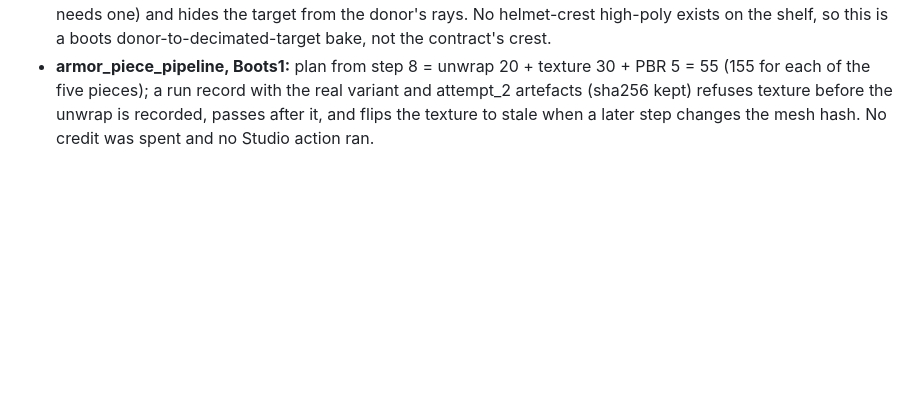
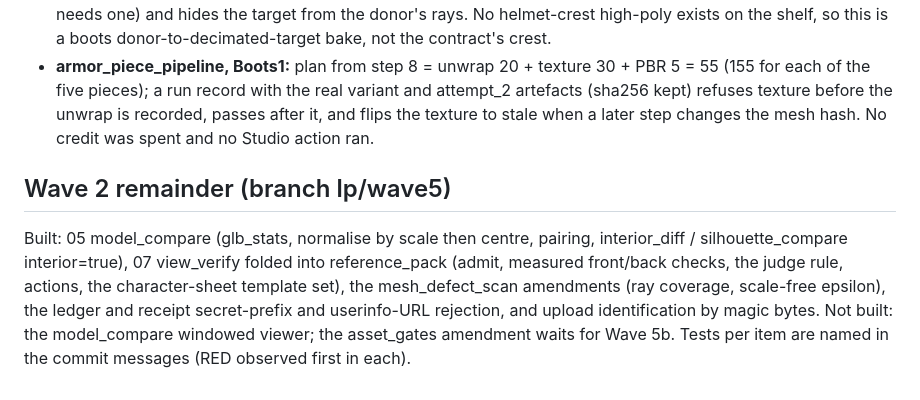
Before and after one commit to Keigyoku/lampway, a Markdown page: docs/reports/wave2.md, the part around the change. Rendered like a GitHub page; blank space fills up the shorter version.

```diff
--- a/docs/reports/wave2.md
+++ b/docs/reports/wave2.md
@@ -35,3 +35,7 @@ Tests at the head: client `tests/lampway_tools` 469 passed, 11 skipped (real bin
 - **parts_critique, chest transfer r1:** the pre-pass flags exactly the 90 islands transfer_parts marked (same ids), 16 part rows (two absent roundels, small tassets and flaps); `weak=1.0` flags 270.
 - **bake_maps, Boots1 attempt_2 (27 753 faces) onto a 20 % decimation (8 256 faces) with the algorithmic Smart UV:** the planner refused the unwrap's 0.9 % UV overlap (and the overlap check now measures at the bake size, not 256 px, which had over-counted dense layouts); with allow_overlap the normal bake had 0 % black texels (mean 127/128/240); AO at the default cage had 64.5 % black texels with the "cage too small" hint, and 9.5 % after raising cage 0.08 / ray 0.16 as the hint says. The worker also gives the scene a world (AO needs one) and hides the target from the donor's rays. No helmet-crest high-poly exists on the shelf, so this is a boots donor-to-decimated-target bake, not the contract's crest.
 - **armor_piece_pipeline, Boots1:** plan from step 8 = unwrap 20 + texture 30 + PBR 5 = 55 (155 for each of the five pieces); a run record with the real variant and attempt_2 artefacts (sha256 kept) refuses texture before the unwrap is recorded, passes after it, and flips the texture to stale when a later step changes the mesh hash. No credit was spent and no Studio action ran.
+
+## Wave 2 remainder (branch lp/wave5)
+Built: 05 model_compare (glb_stats, normalise by scale then centre, pairing, interior_diff / silhouette_compare interior=true), 07 view_verify folded into reference_pack (admit, measured front/back checks, the judge rule, actions, the character-sheet template set), the mesh_defect_scan amendments (ray coverage, scale-free epsilon), the ledger and receipt secret-prefix and userinfo-URL rejection, and upload identification by magic bytes.
+Not built: the model_compare windowed viewer; the asset_gates amendment waits for Wave 5b. Tests per item are named in the commit messages (RED observed first in each).
```
Also changed, not shown: docs/reports/wave3.md (+5 -0 lines), docs/reports/wave5.md (added, +34 -0 lines).
